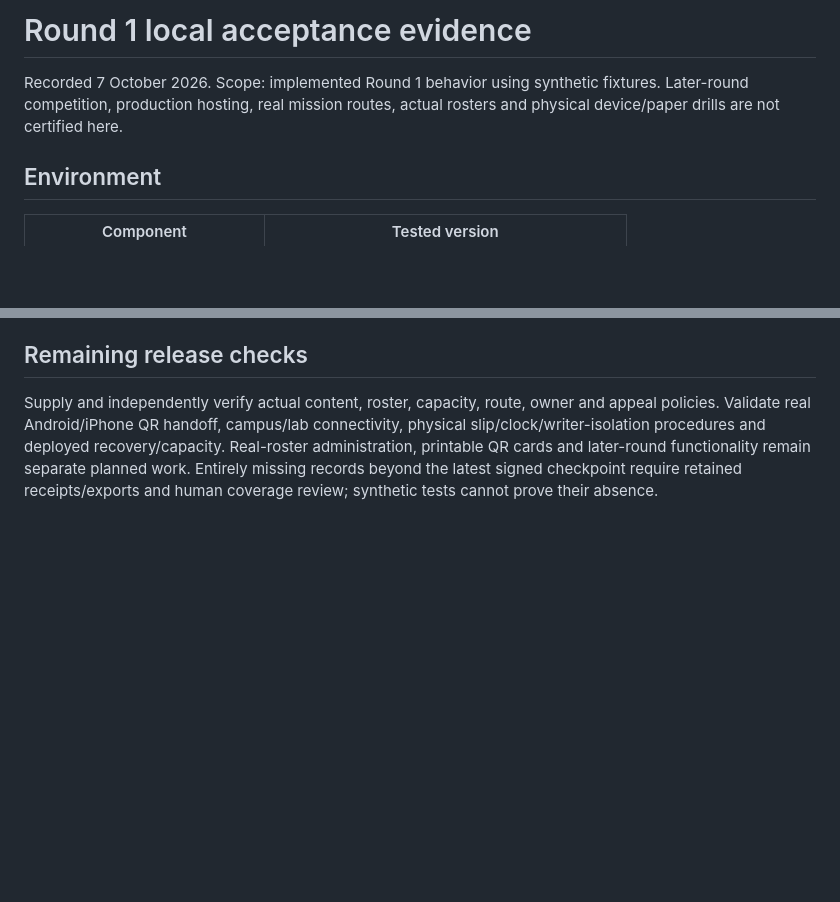
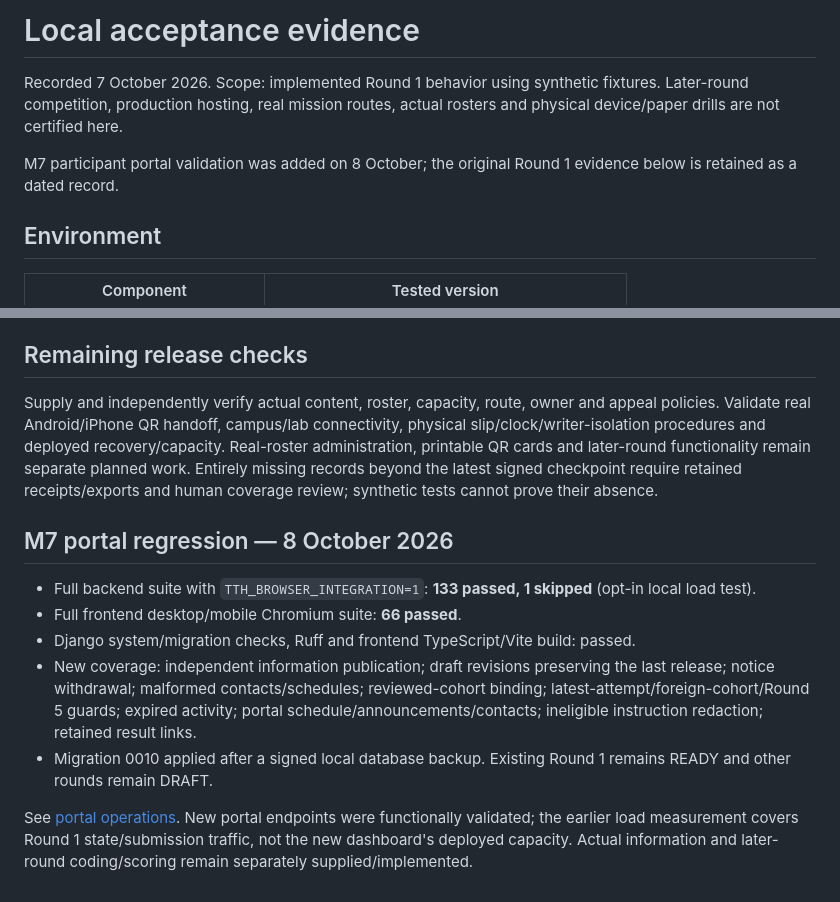
Before and after one commit to Parth-Sharma-Dev/tech-treasure-hunt, a Markdown page: docs/TEST_EVIDENCE.md, 2 parts joined by grey strips. GitHub-like rendering; blank space fills up the shorter version.

```diff
--- a/docs/TEST_EVIDENCE.md
+++ b/docs/TEST_EVIDENCE.md
@@ -1,6 +1,8 @@
-# Round 1 local acceptance evidence
+# Local acceptance evidence
 
 Recorded 7 October 2026. Scope: implemented Round 1 behavior using synthetic fixtures. Later-round competition, production hosting, real mission routes, actual rosters and physical device/paper drills are not certified here.
+
+M7 participant portal validation was added on 8 October; the original Round 1 evidence below is retained as a dated record.
 
 ## Environment
 
@@ -93,3 +95,13 @@ The old checkpoint predates the new migrations. Migrate the separate copy before
 ## Remaining release checks
 
 Supply and independently verify actual content, roster, capacity, route, owner and appeal policies. Validate real Android/iPhone QR handoff, campus/lab connectivity, physical slip/clock/writer-isolation procedures and deployed recovery/capacity. Real-roster administration, printable QR cards and later-round functionality remain separate planned work. Entirely missing records beyond the latest signed checkpoint require retained receipts/exports and human coverage review; synthetic tests cannot prove their absence.
+
+## M7 portal regression — 8 October 2026
+
+- Full backend suite with `TTH_BROWSER_INTEGRATION=1`: **133 passed, 1 skipped** (opt-in local load test).
+- Full frontend desktop/mobile Chromium suite: **66 passed**.
+- Django system/migration checks, Ruff and frontend TypeScript/Vite build: passed.
+- New coverage: independent information publication; draft revisions preserving the last release; notice withdrawal; malformed contacts/schedules; reviewed-cohort binding; latest-attempt/foreign-cohort/Round 5 guards; expired activity; portal schedule/announcements/contacts; ineligible instruction redaction; retained result links.
+- Migration 0010 applied after a signed local database backup. Existing Round 1 remains READY and other rounds remain DRAFT.
+
+See [portal operations](PARTICIPANT_PORTAL.md). New portal endpoints were functionally validated; the earlier load measurement covers Round 1 state/submission traffic, not the new dashboard's deployed capacity. Actual information and later-round coding/scoring remain separately supplied/implemented.
```
Also changed, not shown: README.md (+2 -0 lines), docs/PARTICIPANT_PORTAL.md (added, +76 -0 lines).
